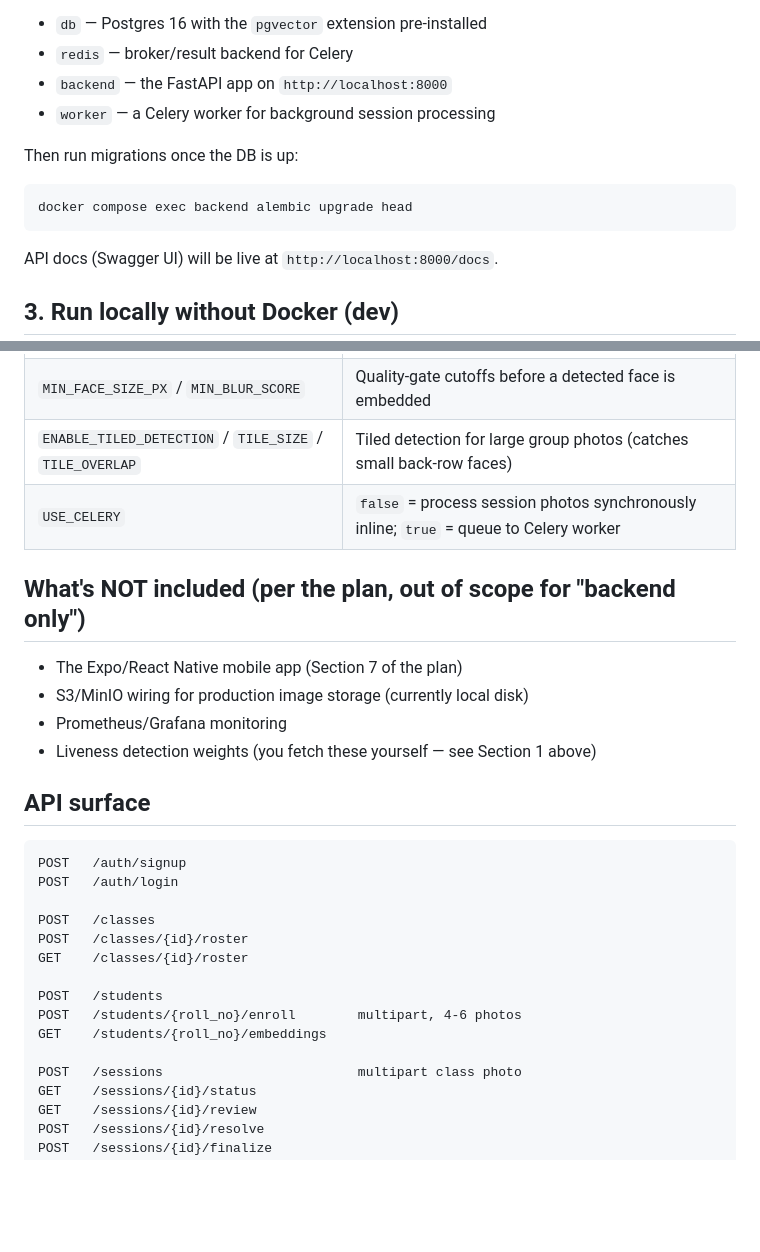
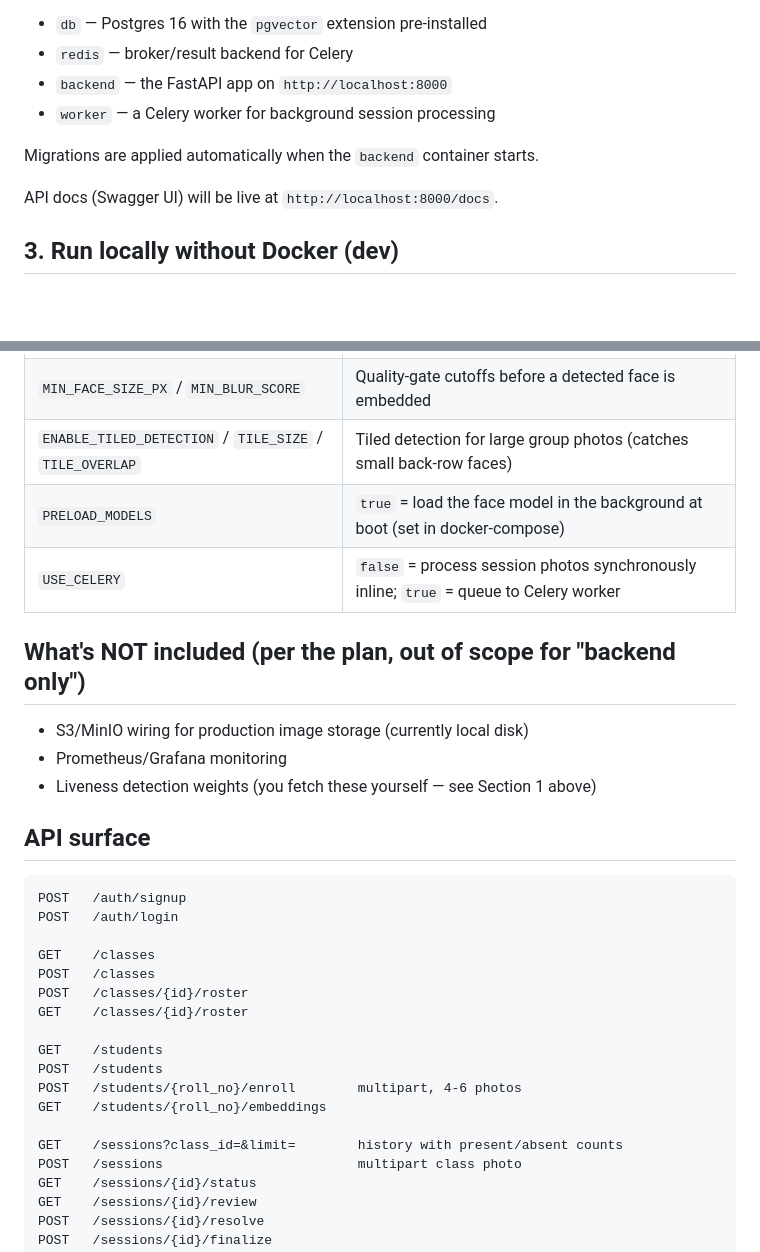
Before and after one commit to Nehant14/AttendX, a Markdown page: README.md, 2 parts joined by grey strips. GitHub-like rendering; blank space fills up the shorter version.

````diff
--- a/README.md
+++ b/README.md
@@ -61,11 +111,7 @@ This starts:
 - `backend` — the FastAPI app on `http://localhost:8000`
 - `worker` — a Celery worker for background session processing
 
-Then run migrations once the DB is up:
-
-```bash
-docker compose exec backend alembic upgrade head
-```
+Migrations are applied automatically when the `backend` container starts.
 
 API docs (Swagger UI) will be live at `http://localhost:8000/docs`.
 
@@ -175,11 +221,11 @@ docker compose run --rm test
 | `HIGH_MATCH_THRESHOLD` / `LOW_MATCH_THRESHOLD` | Cosine-similarity cutoffs for present / flagged / unmatched |
 | `MIN_FACE_SIZE_PX` / `MIN_BLUR_SCORE` | Quality-gate cutoffs before a detected face is embedded |
 | `ENABLE_TILED_DETECTION` / `TILE_SIZE` / `TILE_OVERLAP` | Tiled detection for large group photos (catches small back-row faces) |
+| `PRELOAD_MODELS` | `true` = load the face model in the background at boot (set in docker-compose) |
 | `USE_CELERY` | `false` = process session photos synchronously inline; `true` = queue to Celery worker |
 
 ## What's NOT included (per the plan, out of scope for "backend only")
 
-- The Expo/React Native mobile app (Section 7 of the plan)
 - S3/MinIO wiring for production image storage (currently local disk)
 - Prometheus/Grafana monitoring
 - Liveness detection weights (you fetch these yourself — see Section 1 above)
@@ -190,14 +236,17 @@ docker compose run --rm test
 POST   /auth/signup
 POST   /auth/login
 
+GET    /classes
 POST   /classes
 POST   /classes/{id}/roster
 GET    /classes/{id}/roster
 
+GET    /students
 POST   /students
 POST   /students/{roll_no}/enroll        multipart, 4-6 photos
 GET    /students/{roll_no}/embeddings
 
+GET    /sessions?class_id=&limit=        history with present/absent counts
 POST   /sessions                         multipart class photo
 GET    /sessions/{id}/status
 GET    /sessions/{id}/review
````
Also changed, not shown: other parts of README.md (+53 -3 lines), mobile/README.md (+18 -11 lines).
